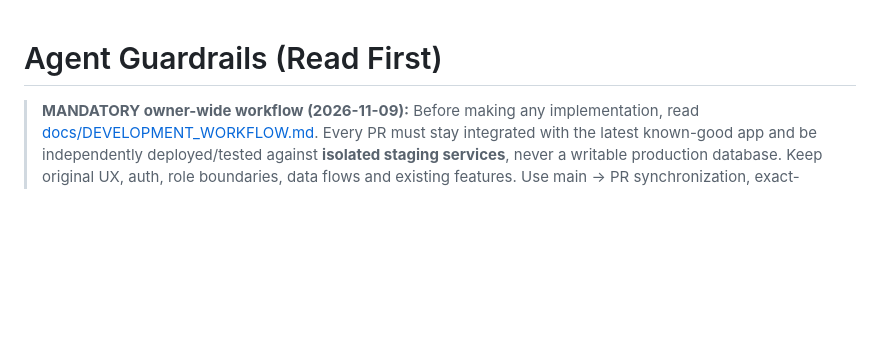
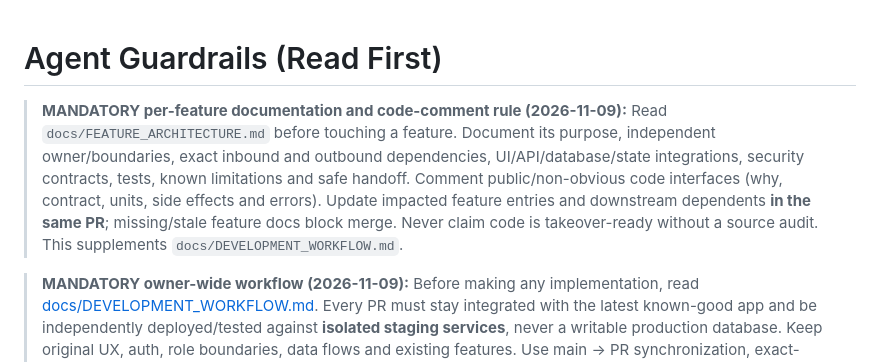
Before and after one commit to JLifeOne/Smart-Shopper, a Markdown page: AGENTS.md, the part around the change. GitHub-like rendering; blank space fills up the shorter version.

Commit message:
docs(agents): mandatory module comments and feature integration contracts

```diff
--- a/AGENTS.md
+++ b/AGENTS.md
@@ -1,4 +1,7 @@
 # Agent Guardrails (Read First)
+
+> **MANDATORY per-feature documentation and code-comment rule (2026-11-09):** Read `docs/FEATURE_ARCHITECTURE.md` before touching a feature. Document its purpose, independent owner/boundaries, exact inbound and outbound dependencies, UI/API/database/state integrations, security contracts, tests, known limitations and safe handoff. Comment public/non-obvious code interfaces (why, contract, units, side effects and errors). Update impacted feature entries and downstream dependents **in the same PR**; missing/stale feature docs block merge. Never claim code is takeover-ready without a source audit. This supplements `docs/DEVELOPMENT_WORKFLOW.md`.
+
 
 > **MANDATORY owner-wide workflow (2026-11-09):** Before making any implementation, read [docs/DEVELOPMENT_WORKFLOW.md](docs/DEVELOPMENT_WORKFLOW.md). Every PR must stay integrated with the latest known-good app and be independently deployed/tested against **isolated staging services**, never a writable production database. Keep original UX, auth, role boundaries, data flows and existing features. Use main → PR synchronization, exact-commit preview, multi-account and responsive regression verification, append-only SU logs, and explicit owner approval before merge. A preview pointing to production is **blocked for writes** until separated. Existing stronger repository-specific requirements still apply.
 
```
